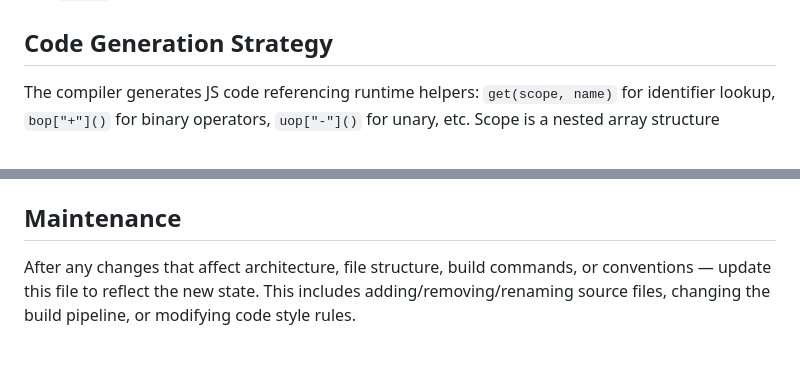
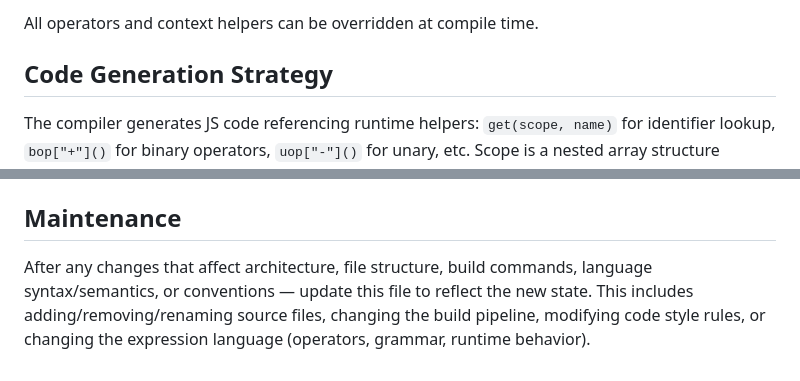
Before and after one commit to wmakeev/simplex, a Markdown page: CLAUDE.md, 2 parts joined by grey strips. Rendered like a GitHub page.

```diff
--- a/CLAUDE.md
+++ b/CLAUDE.md
@@ -42,3 +186,5 @@ npm run compile:dev && node --test build/test/parser.test.js
+All operators and context helpers can be overridden at compile time.
+
 ## Code Generation Strategy
 
 The compiler generates JS code referencing runtime helpers: `get(scope, name)` for identifier lookup, `bop["+"]()` for binary operators, `uop["-"]()` for unary, etc. Scope is a nested array structure `[paramNames, paramValues, parentScope]` for lexical scoping in lambdas/let expressions.
@@ -57,4 +203,4 @@ The compiler generates JS code referencing runtime helpers: `get(scope, name)` f
 
 ## Maintenance
 
-After any changes that affect architecture, file structure, build commands, or conventions — update this file to reflect the new state. This includes adding/removing/renaming source files, changing the build pipeline, or modifying code style rules.
+After any changes that affect architecture, file structure, build commands, language syntax/semantics, or conventions — update this file to reflect the new state. This includes adding/removing/renaming source files, changing the build pipeline, modifying code style rules, or changing the expression language (operators, grammar, runtime behavior).
```
Also changed, not shown: other parts of CLAUDE.md (+144 -0 lines).
